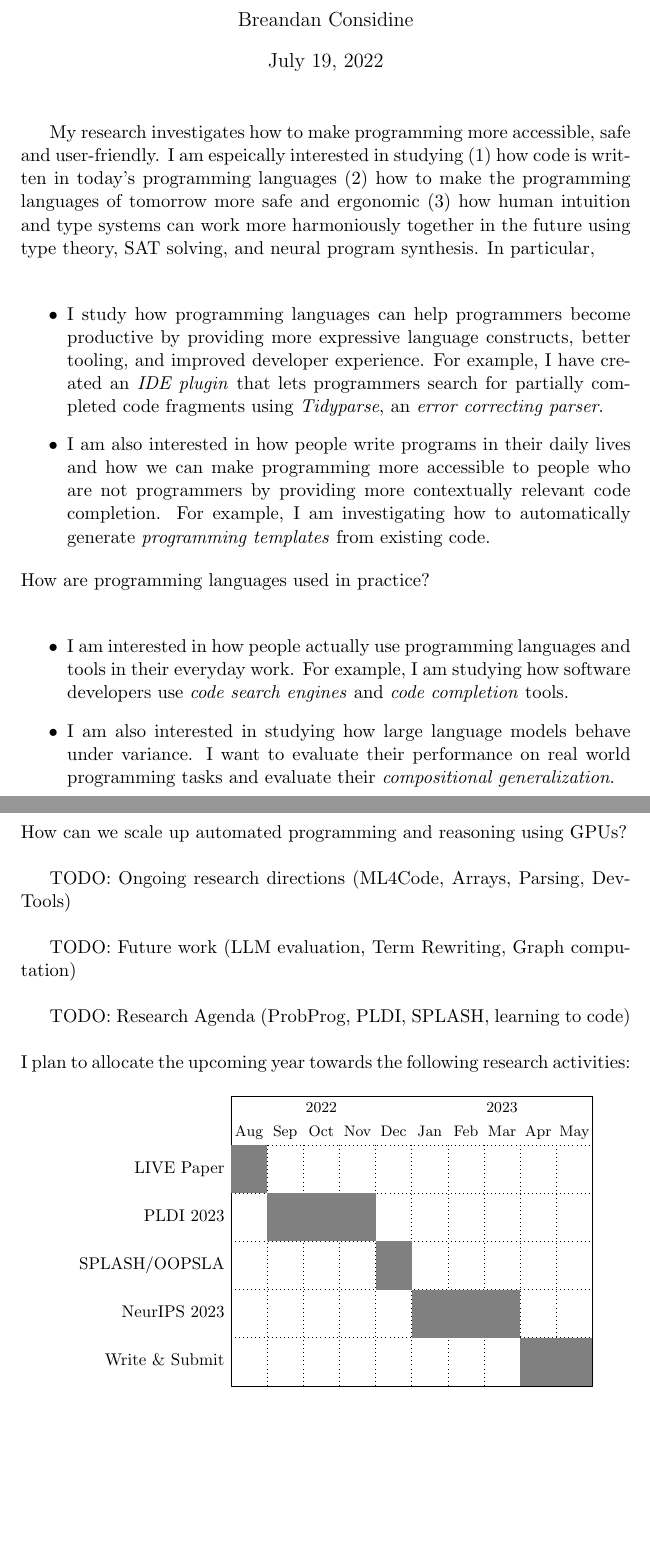
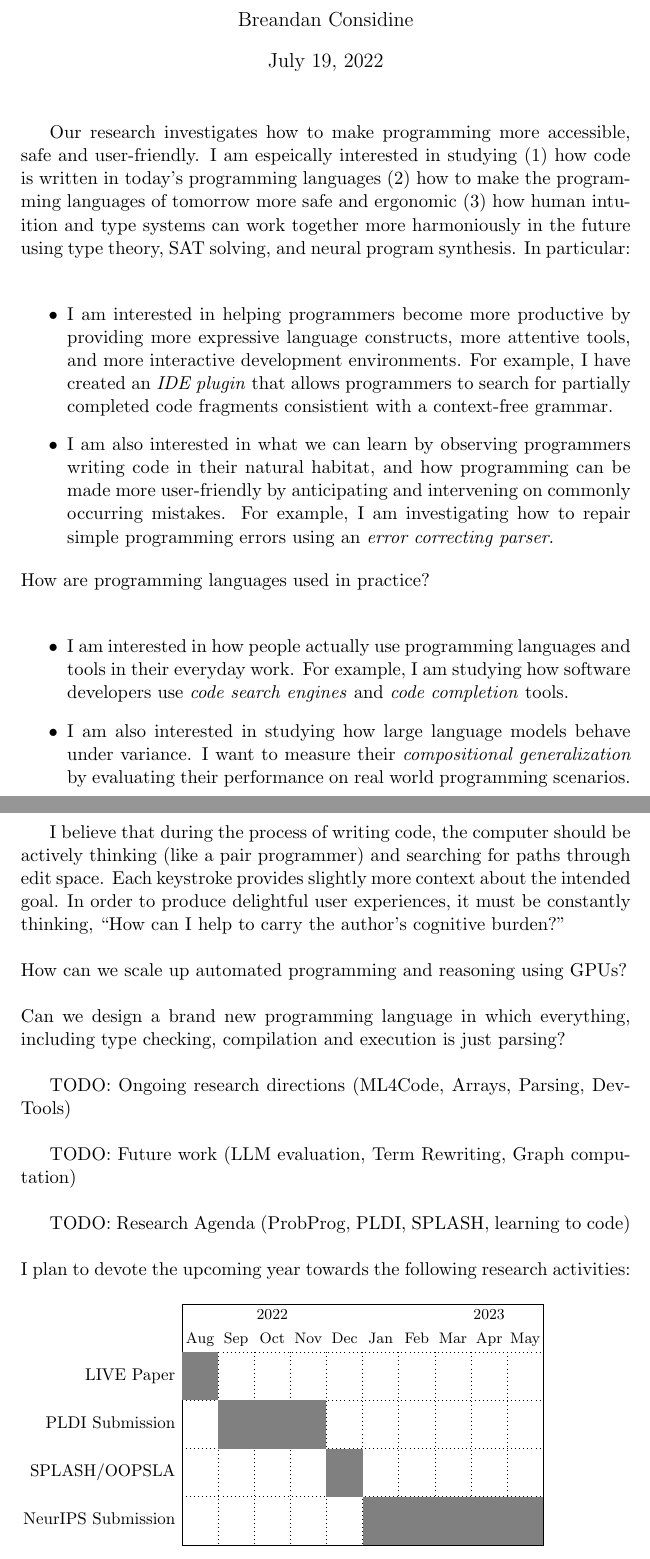
Before and after one commit to breandan/breandan, a LaTeX document (paperwork/letters/research_statement_fall22.tex): two parts of pages 1 and 2 of 2, joined at a grey line, cut so that both start at the same text, the shorter picture padded with empty space. Compiled offline with pdfLaTeX.

Commit message:
research goals

```diff
--- a/paperwork/letters/research_statement_fall22.tex
+++ b/paperwork/letters/research_statement_fall22.tex
@@ -38,21 +38,25 @@
     \title{Research Statement}
     \author{Breandan Considine}
     \maketitle
-    My research investigates how to make programming more accessible, safe and user-friendly. I am espeically interested in studying (1) how code is written in today's programming languages (2) how to make the programming languages of tomorrow more safe and ergonomic (3) how human intuition and type systems can work more harmoniously together in the future using type theory, SAT solving, and neural program synthesis. In particular,\\
+    Our research investigates how to make programming more accessible, safe and user-friendly. I am espeically interested in studying (1) how code is written in today's programming languages (2) how to make the programming languages of tomorrow more safe and ergonomic (3) how human intuition and type systems can work together more harmoniously in the future using type theory, SAT solving, and neural program synthesis. In particular:\\
 
     \begin{itemize}
-        \item I study how programming languages can help programmers become productive by providing more expressive language constructs, better tooling, and improved developer experience. For example, I have created an \emph{IDE plugin} that lets programmers search for partially completed code fragments using \textit{Tidyparse}, an \textit{error correcting parser}.
-        \item I am also interested in how people write programs in their daily lives and how we can make programming more accessible to people who are not programmers by providing more contextually relevant code completion. For example, I am investigating how to automatically generate \emph{programming templates} from existing code.
+        \item I am interested in helping programmers become more productive by providing more expressive language constructs, more attentive tools, and more interactive development environments. For example, I have created an \emph{IDE plugin} that allows programmers to search for partially completed code fragments consistient with a context-free grammar.
+        \item I am also interested in what we can learn by observing programmers writing code in their natural habitat, and how programming can be made more user-friendly by anticipating and intervening on commonly occurring mistakes. For example, I am investigating how to repair simple programming errors using an \textit{error correcting parser}.
     \end{itemize}
 
     \noindent How are programming languages used in practice? \\
 
     \begin{itemize}
         \item I am interested in how people actually use programming languages and tools in their everyday work. For example, I am studying how software developers use \emph{code search engines} and \emph{code completion} tools.
-        \item I am also interested in studying how large language models behave under variance. I want to evaluate their performance on real world programming tasks and evaluate their \textit{compositional generalization}.
+        \item I am also interested in studying how large language models behave under variance. I want to measure their \textit{compositional generalization} by evaluating their performance on real world programming scenarios.
     \end{itemize}
 
+    I believe that during the process of writing code, the computer should be actively thinking (like a pair programmer) and searching for paths through edit space. Each keystroke provides slightly more context about the intended goal. In order to produce delightful user experiences, it must be constantly thinking, ``How can I help to carry the author's cognitive burden?''\\
+
     \noindent How can we scale up automated programming and reasoning using GPUs?\\
+
+    \noindent Can we design a brand new programming language in which everything, including type checking, compilation and execution is just parsing?\\
 
     TODO: Ongoing research directions (ML4Code, Arrays, Parsing, DevTools) \\
 
@@ -60,19 +64,18 @@
 
     TODO: Research Agenda (ProbProg, PLDI, SPLASH, learning to code) \\
 
-    \noindent I plan to allocate the upcoming year towards the following research activities: \\
+    \noindent I plan to devote the upcoming year towards the following research activities: \\
 
-    \begin{ganttchart}{1}{10}
+    \noindent\hspace{-12pt}\begin{ganttchart}{1}{10}
         \gantttitle{2022}{5}
-        \gantttitle{2023}{5} \\
+        \gantttitle{2023}{7} \\
 
         \gantttitle{Aug}{1} \gantttitle{Sep}{1} \gantttitle{Oct}{1} \gantttitle{Nov}{1} \gantttitle{Dec}{1}
-        \gantttitle{Jan}{1} \gantttitle{Feb}{1} \gantttitle{Mar}{1} \gantttitle{Apr}{1} \gantttitle{May}{1} \\
+        \gantttitle{Jan}{1} \gantttitle{Feb}{1} \gantttitle{Mar}{1} \gantttitle{Apr}{1} \gantttitle{May}{1}\\
 
         \ganttbar[progress=100,inline=false] {LIVE Paper} {1}{1}\\
-        \ganttbar[progress=100,inline=false] {PLDI 2023} {2}{4}\\
+        \ganttbar[progress=100,inline=false] {PLDI Submission} {2}{4}\\
         \ganttbar[progress=100,inline=false] {SPLASH/OOPSLA} {5}{5} \\
-        \ganttbar[progress=100,inline=false] {NeurIPS 2023} {6}{8}\\
-        \ganttbar[progress=100,inline=false] {Write \& Submit} {9}{10}
+        \ganttbar[progress=100,inline=false] {NeurIPS Submission} {6}{10}
     \end{ganttchart}
 \end{document}
```
